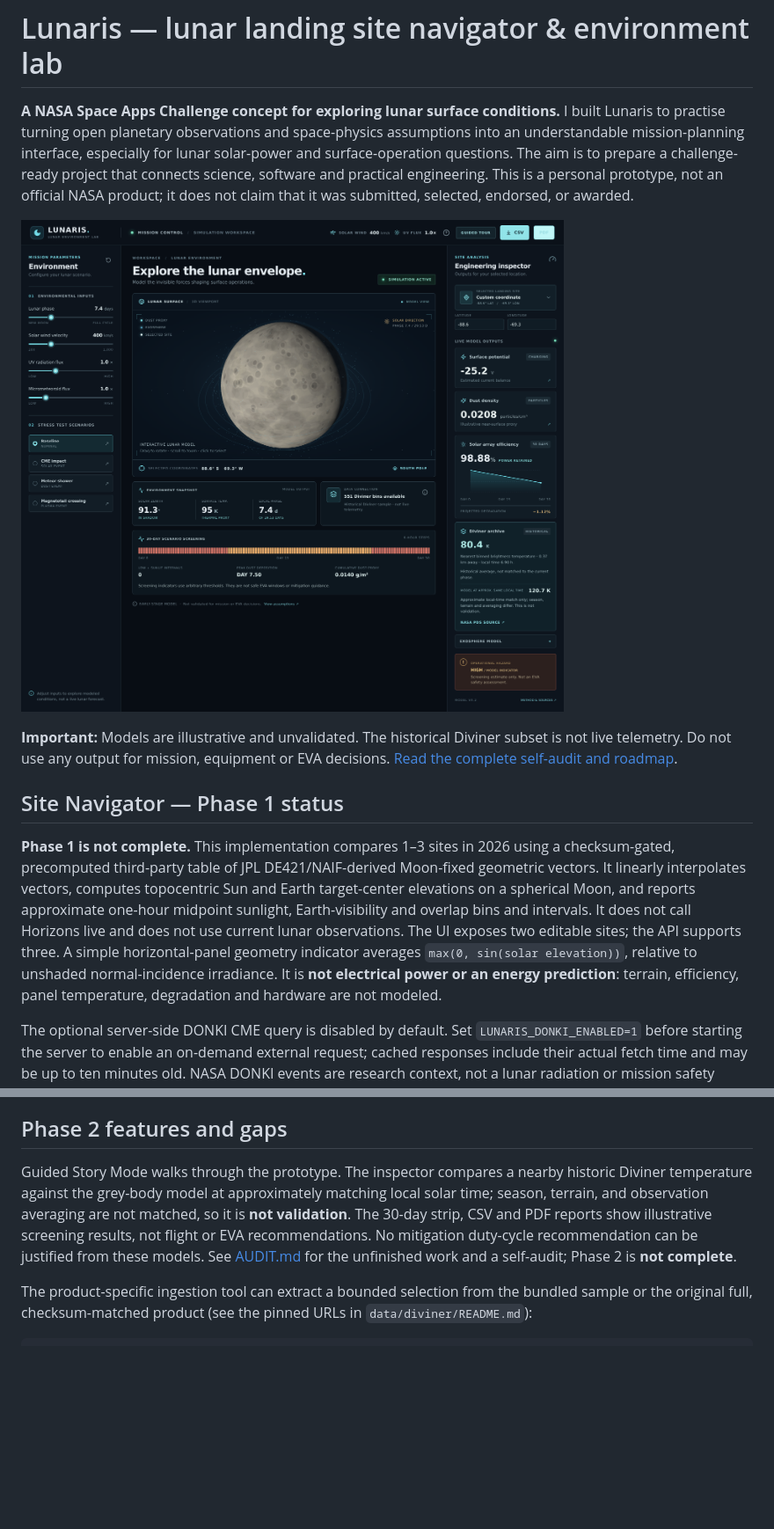
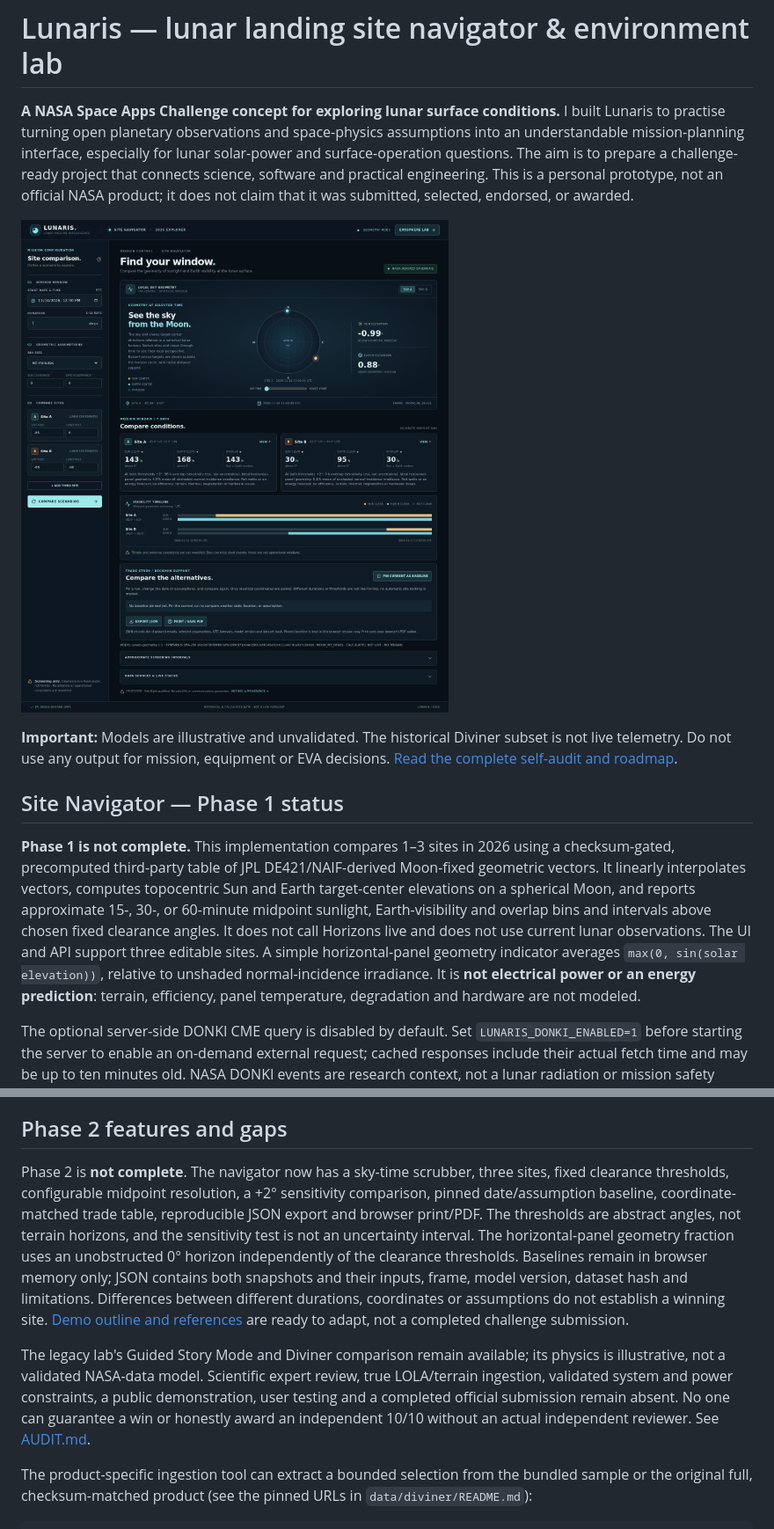
Before and after one commit to hariszafar740-lang/hariszafar740-lang, a Markdown page: lunar-envelope/README.md, 2 parts joined by grey strips. Shown at 88% size. GitHub-like rendering; pictures changed too: lunar-envelope/docs/workspace.png; blank space fills up the shorter version.

Commit message:
Add reproducible lunar site trade studies
Co-authored-by: arena-agent <297053741+arena-agent@users.noreply.github.com>

```diff
--- a/lunar-envelope/README.md
+++ b/lunar-envelope/README.md
@@ -9,7 +9,7 @@ I built Lunaris to practise turning open planetary observations and space-physic
 
 ## Site Navigator — Phase 1 status
 
-**Phase 1 is not complete.** This implementation compares 1–3 sites in 2026 using a checksum-gated, precomputed third-party table of JPL DE421/NAIF-derived Moon-fixed geometric vectors. It linearly interpolates vectors, computes topocentric Sun and Earth target-center elevations on a spherical Moon, and reports approximate one-hour midpoint sunlight, Earth-visibility and overlap bins and intervals. It does not call Horizons live and does not use current lunar observations. The UI exposes two editable sites; the API supports three. A simple horizontal-panel geometry indicator averages `max(0, sin(solar elevation))`, relative to unshaded normal-incidence irradiance. It is **not electrical power or an energy prediction**: terrain, efficiency, panel temperature, degradation and hardware are not modeled.
+**Phase 1 is not complete.** This implementation compares 1–3 sites in 2026 using a checksum-gated, precomputed third-party table of JPL DE421/NAIF-derived Moon-fixed geometric vectors. It linearly interpolates vectors, computes topocentric Sun and Earth target-center elevations on a spherical Moon, and reports approximate 15-, 30-, or 60-minute midpoint sunlight, Earth-visibility and overlap bins and intervals above chosen fixed clearance angles. It does not call Horizons live and does not use current lunar observations. The UI and API support three editable sites. A simple horizontal-panel geometry indicator averages `max(0, sin(solar elevation))`, relative to unshaded normal-incidence irradiance. It is **not electrical power or an energy prediction**: terrain, efficiency, panel temperature, degradation and hardware are not modeled.
 
 The optional server-side DONKI CME query is disabled by default. Set `LUNARIS_DONKI_ENABLED=1` before starting the server to enable an on-demand external request; cached responses include their actual fetch time and may be up to ten minutes old. NASA DONKI events are research context, not a lunar radiation or mission safety forecast. Network failure returns unavailable, not simulated data. Without network access the bundled geometry and Diviner sample still work once dependencies have been installed.
 
@@ -97,7 +97,9 @@ Physical context: [NASA Moon fact sheet](https://nssdc.gsfc.nasa.gov/planetary/f
 
 ## Phase 2 features and gaps
 
-Guided Story Mode walks through the prototype. The inspector compares a nearby historic Diviner temperature against the grey-body model at approximately matching local solar time; season, terrain, and observation averaging are not matched, so it is **not validation**. The 30-day strip, CSV and PDF reports show illustrative screening results, not flight or EVA recommendations. No mitigation duty-cycle recommendation can be justified from these models. See [AUDIT.md](AUDIT.md) for the unfinished work and a self-audit; Phase 2 is **not complete**.
+Phase 2 is **not complete**. The navigator now has a sky-time scrubber, three sites, fixed clearance thresholds, configurable midpoint resolution, a +2° sensitivity comparison, pinned date/assumption baseline, coordinate-matched trade table, reproducible JSON export and browser print/PDF. The thresholds are abstract angles, not terrain horizons, and the sensitivity test is not an uncertainty interval. The horizontal-panel geometry fraction uses an unobstructed 0° horizon independently of the clearance thresholds. Baselines remain in browser memory only; JSON contains both snapshots and their inputs, frame, model version, dataset hash and limitations. Differences between different durations, coordinates or assumptions do not establish a winning site. [Demo outline and references](docs/DEMO.md) are ready to adapt, not a completed challenge submission.
+
+The legacy lab's Guided Story Mode and Diviner comparison remain available; its physics is illustrative, not a validated NASA-data model. Scientific expert review, true LOLA/terrain ingestion, validated system and power constraints, a public demonstration, user testing and a completed official submission remain absent. No one can guarantee a win or honestly award an independent 10/10 without an actual independent reviewer. See [AUDIT.md](AUDIT.md).
 
 The product-specific ingestion tool can extract a bounded selection from the bundled sample or the original full, checksum-matched product (see the pinned URLs in `data/diviner/README.md`):
 
```
Also changed, not shown: other parts of lunar-envelope/README.md (+3 -3 lines), lunar-envelope/AUDIT.md (+7 -1 lines), lunar-envelope/docs/DEMO.md (added, +28 -0 lines), 7 other files.
